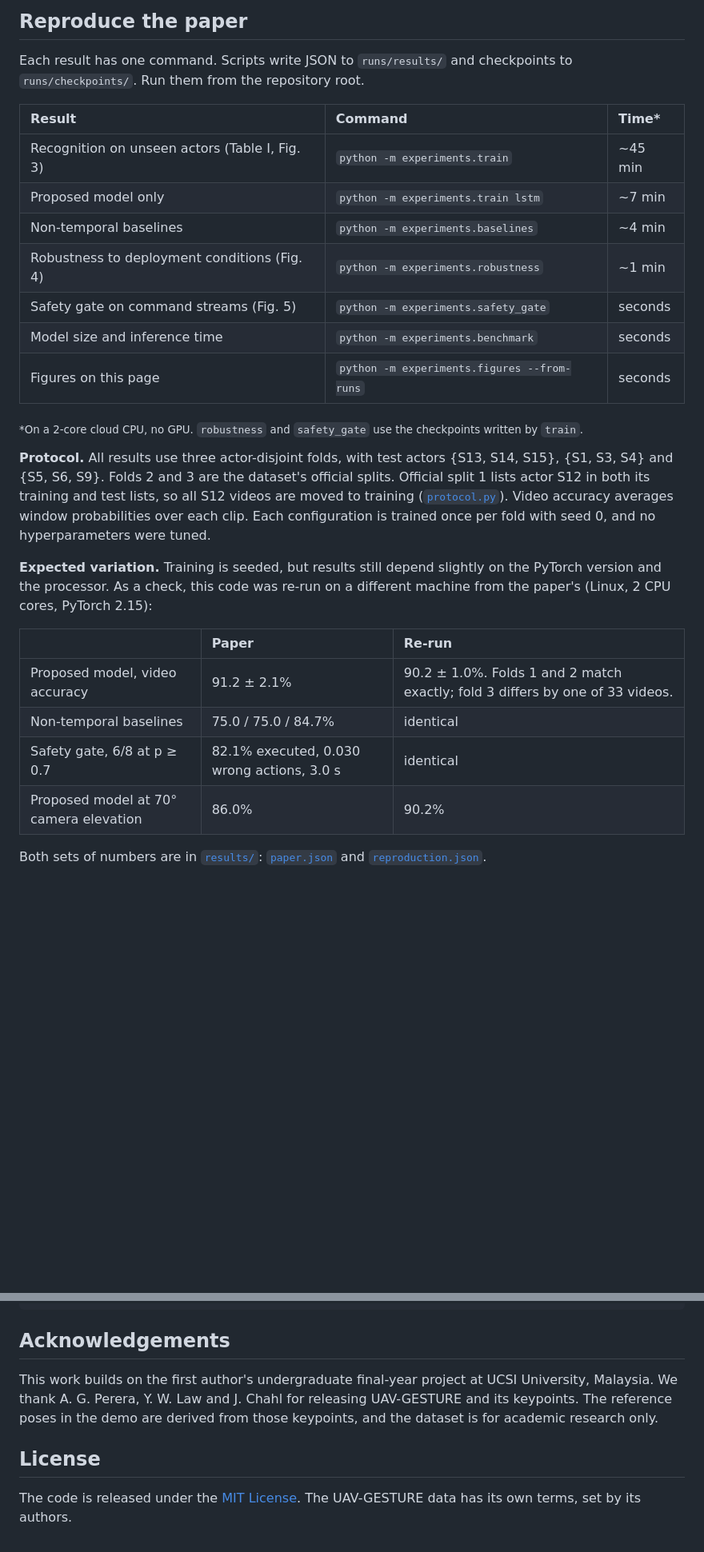
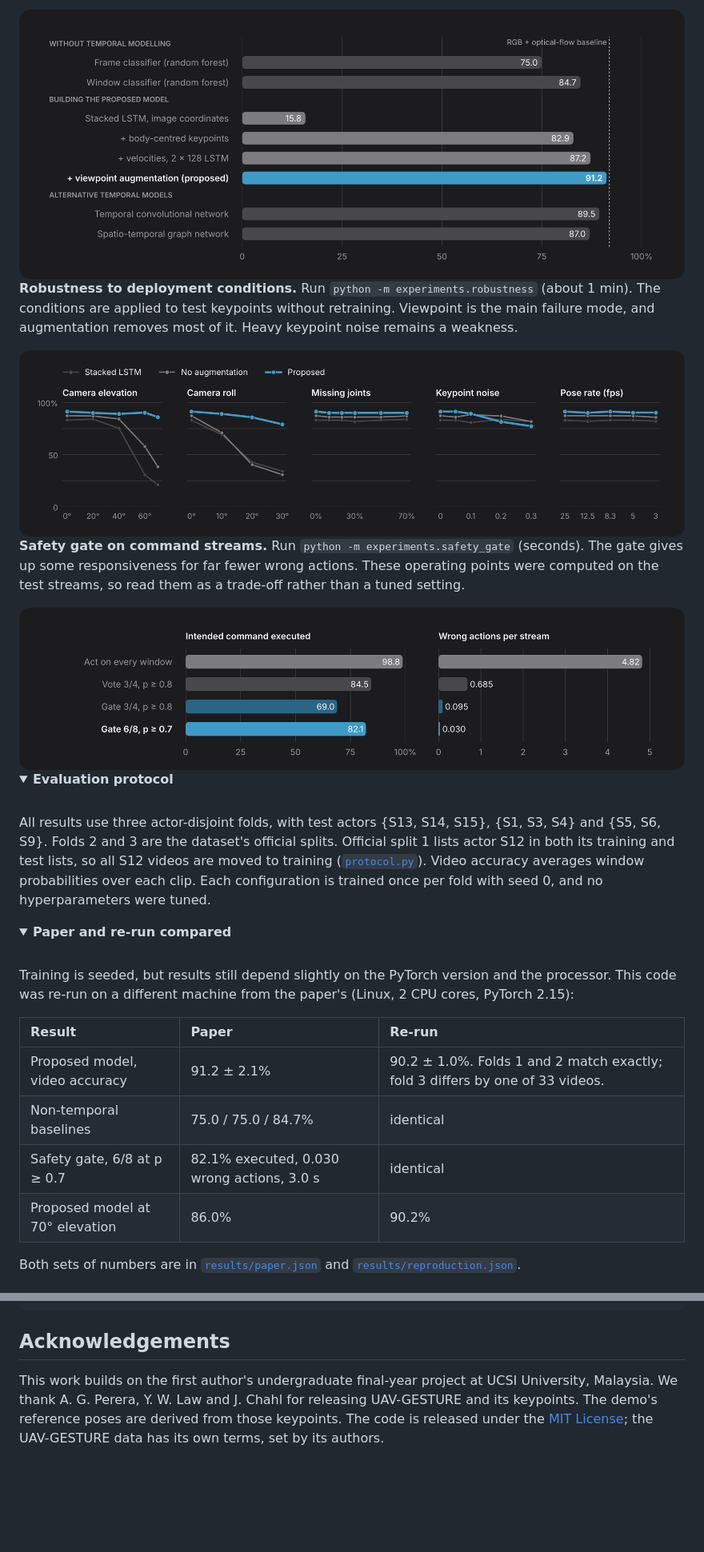
Before and after one commit to iamabdirazak/uav-body-signals, a Markdown page: README.md, 2 parts joined by grey strips. Shown at 80% size. GitHub-like rendering; pictures changed too: assets/ablation.png, assets/robustness.png, assets/safety_gate.png; folded sections open; blank space fills up the shorter version.

Commit message:
Restructure README, full-width figures

```diff
--- a/README.md
+++ b/README.md
@@ -132,30 +103,36 @@ The model was trained on OpenPose keypoints seen from a drone, while the demo us
 
-## Reproduce the paper
+<img src="assets/ablation.png" alt="Video accuracy for each model, from 15.8% for image coordinates to 91.2% for the proposed model." width="100%">
 
-Each result has one command. Scripts write JSON to `runs/results/` and checkpoints to `runs/checkpoints/`. Run them from the repository root.
+**Robustness to deployment conditions.** Run `python -m experiments.robustness` (about 1 min). The conditions are applied to test keypoints without retraining. Viewpoint is the main failure mode, and augmentation removes most of it. Heavy keypoint noise remains a weakness.
 
-| Result | Command | Time* |
-|:--|:--|:--|
-| Recognition on unseen actors (Table I, Fig. 3) | `python -m experiments.train` | ~45 min |
-| Proposed model only | `python -m experiments.train lstm` | ~7 min |
-| Non-temporal baselines | `python -m experiments.baselines` | ~4 min |
-| Robustness to deployment conditions (Fig. 4) | `python -m experiments.robustness` | ~1 min |
-| Safety gate on command streams (Fig. 5) | `python -m experiments.safety_gate` | seconds |
-| Model size and inference time | `python -m experiments.benchmark` | seconds |
-| Figures on this page | `python -m experiments.figures --from-runs` | seconds |
+<img src="assets/robustness.png" alt="Accuracy against camera elevation, roll, missing joints, keypoint noise and pose rate." width="100%">
 
-<sub>*On a 2-core cloud CPU, no GPU. `robustness` and `safety_gate` use the checkpoints written by `train`.</sub>
+**Safety gate on command streams.** Run `python -m experiments.safety_gate` (seconds). The gate gives up some responsiveness for far fewer wrong actions. These operating points were computed on the test streams, so read them as a trade-off rather than a tuned setting.
 
-**Protocol.** All results use three actor-disjoint folds, with test actors {S13, S14, S15}, {S1, S3, S4} and {S5, S6, S9}. Folds 2 and 3 are the dataset's official splits. Official split 1 lists actor S12 in both its training and test lists, so all S12 videos are moved to training ([`protocol.py`](uavsignals/protocol.py)). Video accuracy averages window probabilities over each clip. Each configuration is trained once per fold with seed 0, and no hyperparameters were tuned.
+<img src="assets/safety_gate.png" alt="Executed commands and wrong actions per stream for four gate policies." width="100%">
 
-**Expected variation.** Training is seeded, but results still depend slightly on the PyTorch version and the processor. As a check, this code was re-run on a different machine from the paper's (Linux, 2 CPU cores, PyTorch 2.15):
+<details>
+<summary><b>Evaluation protocol</b></summary>
 
-| | Paper | Re-run |
+<br>
+
+All results use three actor-disjoint folds, with test actors {S13, S14, S15}, {S1, S3, S4} and {S5, S6, S9}. Folds 2 and 3 are the dataset's official splits. Official split 1 lists actor S12 in both its training and test lists, so all S12 videos are moved to training ([`protocol.py`](uavsignals/protocol.py)). Video accuracy averages window probabilities over each clip. Each configuration is trained once per fold with seed 0, and no hyperparameters were tuned.
+
+</details>
+
+<details>
+<summary><b>Paper and re-run compared</b></summary>
+
+<br>
+
+Training is seeded, but results still depend slightly on the PyTorch version and the processor. This code was re-run on a different machine from the paper's (Linux, 2 CPU cores, PyTorch 2.15):
+
+| Result | Paper | Re-run |
 |:--|:--|:--|
 | Proposed model, video accuracy | 91.2 ± 2.1% | 90.2 ± 1.0%. Folds 1 and 2 match exactly; fold 3 differs by one of 33 videos. |
 | Non-temporal baselines | 75.0 / 75.0 / 84.7% | identical |
 | Safety gate, 6/8 at p ≥ 0.7 | 82.1% executed, 0.030 wrong actions, 3.0 s | identical |
-| Proposed model at 70° camera elevation | 86.0% | 90.2% |
+| Proposed model at 70° elevation | 86.0% | 90.2% |
 
-Both sets of numbers are in [`results/`](results): [`paper.json`](results/paper.json) and [`reproduction.json`](results/reproduction.json).
+Both sets of numbers are in [`results/paper.json`](results/paper.json) and [`results/reproduction.json`](results/reproduction.json).
 
@@ -218,7 +189,3 @@ Please also cite UAV-GESTURE if you use the data:
 ## Acknowledgements
 
-This work builds on the first author's undergraduate final-year project at UCSI University, Malaysia. We thank A. G. Perera, Y. W. Law and J. Chahl for releasing UAV-GESTURE and its keypoints. The reference poses in the demo are derived from those keypoints, and the dataset is for academic research only.
-
-## License
-
-The code is released under the [MIT License](LICENSE). The UAV-GESTURE data has its own terms, set by its authors.
+This work builds on the first author's undergraduate final-year project at UCSI University, Malaysia. We thank A. G. Perera, Y. W. Law and J. Chahl for releasing UAV-GESTURE and its keypoints. The demo's reference poses are derived from those keypoints. The code is released under the [MIT License](LICENSE); the UAV-GESTURE data has its own terms, set by its authors.
```
Also changed, not shown: other parts of README.md (+61 -96 lines), assets/augmentation.png, assets/highlights.png, assets/pipeline.png, 1 other file.
